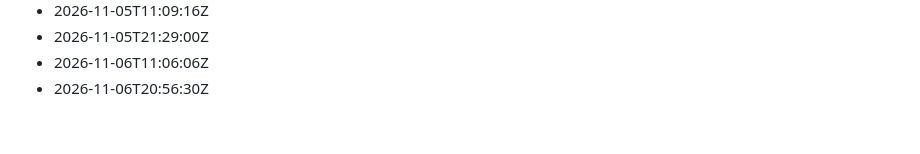
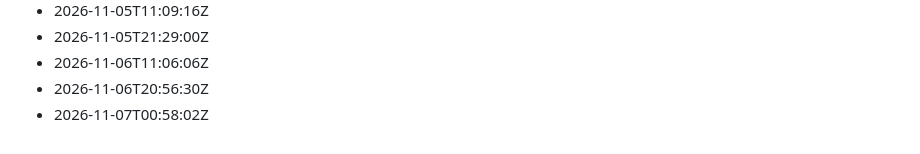
Before and after one commit to Gabzkk/Gabzii, a Markdown page: activity/daily-commits.md, the part around the change. GitHub-like rendering.

Commit message:
chore: record daily activity for 2026-11-07

```diff
--- a/activity/daily-commits.md
+++ b/activity/daily-commits.md
@@ -249,3 +249,4 @@
 - 2026-11-05T21:29:00Z
 - 2026-11-06T11:06:06Z
 - 2026-11-06T20:56:30Z
+- 2026-11-07T00:58:02Z
```
